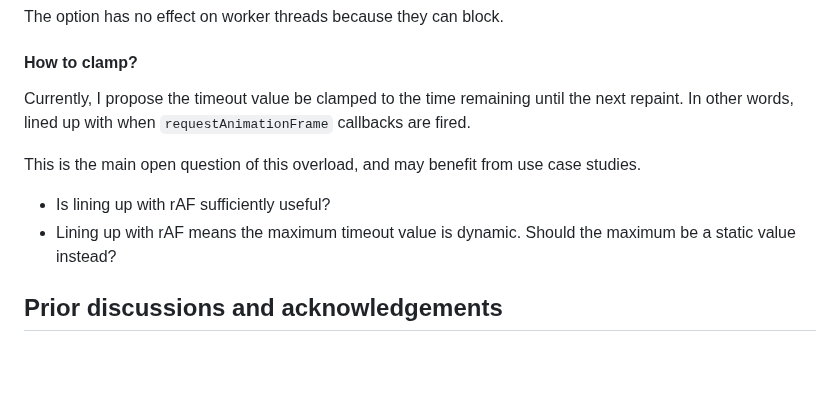
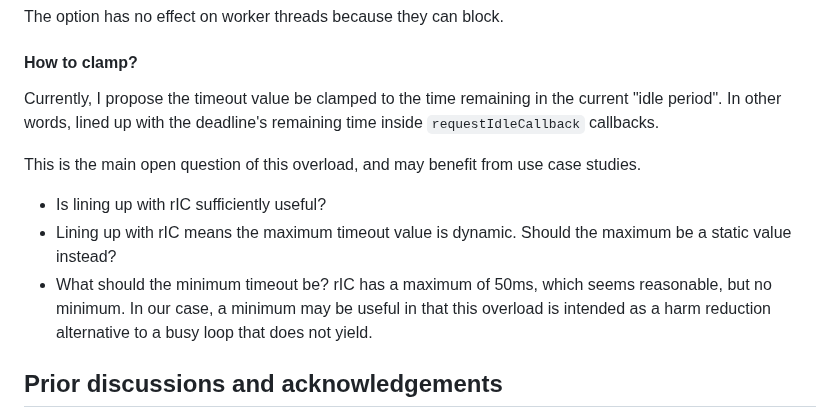
Before and after one commit to tc39/proposal-atomics-microwait, a Markdown page: README.md, the part around the change. GitHub-like rendering; blank space fills up the shorter version.

Commit message:
Use rIC instead of rAF

```diff
--- a/README.md
+++ b/README.md
@@ -60,12 +60,13 @@ The option has no effect on worker threads because they can block.
 
 #### How to clamp?
 
-Currently, I propose the timeout value be clamped to the time remaining until the next repaint. In other words, lined up with when `requestAnimationFrame` callbacks are fired.
+Currently, I propose the timeout value be clamped to the time remaining in the current "idle period". In other words, lined up with the deadline's remaining time inside `requestIdleCallback` callbacks.
 
 This is the main open question of this overload, and may benefit from use case studies.
 
-- Is lining up with rAF sufficiently useful?
-- Lining up with rAF means the maximum timeout value is dynamic. Should the maximum be a static value instead?
+- Is lining up with rIC sufficiently useful?
+- Lining up with rIC means the maximum timeout value is dynamic. Should the maximum be a static value instead?
+- What should the minimum timeout be? rIC has a maximum of 50ms, which seems reasonable, but no minimum. In our case, a minimum may be useful in that this overload is intended as a harm reduction alternative to a busy loop that does not yield.
 
 ## Prior discussions and acknowledgements
 
```
